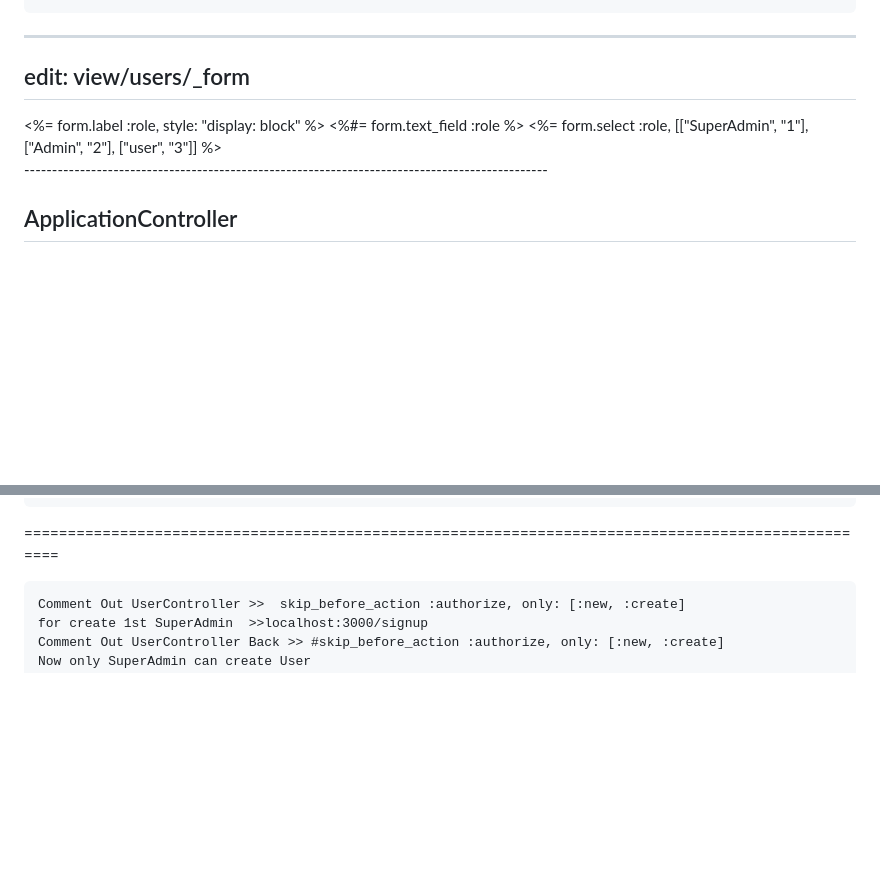
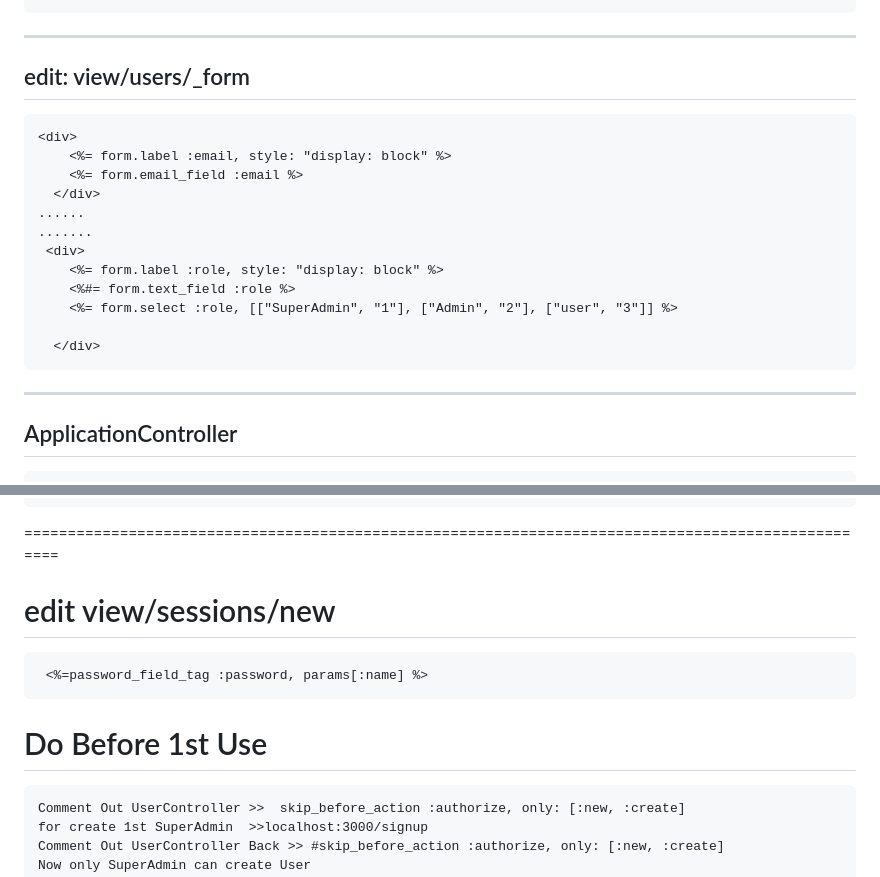
Before and after one commit to mamuncvasu/rails-static-auth, a Markdown page: README.md, 2 parts joined by grey strips. GitHub-like rendering; blank space fills up the shorter version.

````diff
--- a/README.md
+++ b/README.md
@@ -202,12 +202,20 @@ end
 -----------------------------------------------------------------------------------------------
 edit: view/users/_form
 ------------------------------------------------------------------------------------------------
+```
+<div>
+    <%= form.label :email, style: "display: block" %>
+    <%= form.email_field :email %>
+  </div>
+......
+.......
  <div>
     <%= form.label :role, style: "display: block" %>
     <%#= form.text_field :role %>
     <%= form.select :role, [["SuperAdmin", "1"], ["Admin", "2"], ["user", "3"]] %>
 
   </div>
+```
 ----------------------------------------------------------------------------------------------
 
 
@@ -256,6 +264,15 @@ layouts/application
 </html>
 ```
 ===================================================================================================
+
+edit view/sessions/new
+===============================================================================
+```
+ <%=password_field_tag :password, params[:name] %>
+```
+
+Do Before 1st Use
+====================================================================================
 ```
 Comment Out UserController >>  skip_before_action :authorize, only: [:new, :create]
 for create 1st SuperAdmin  >>localhost:3000/signup
````
